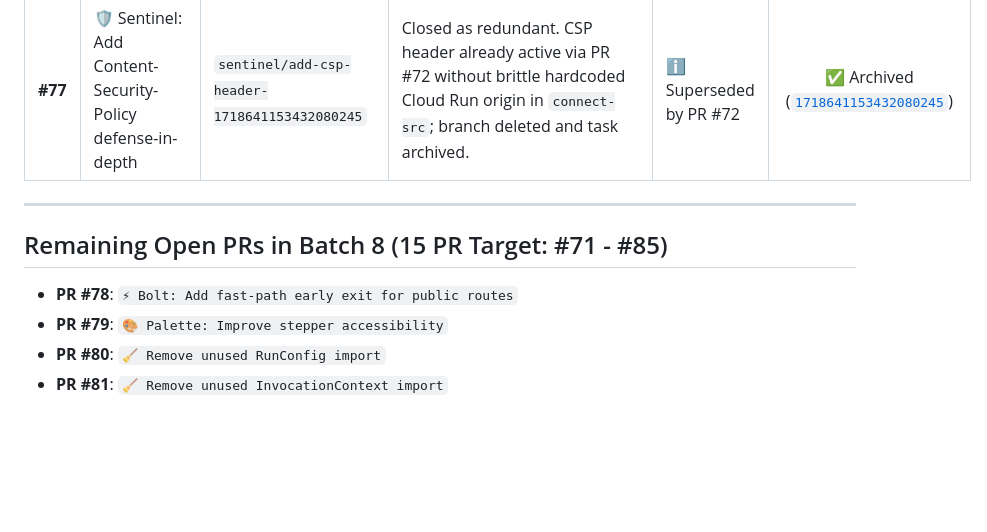
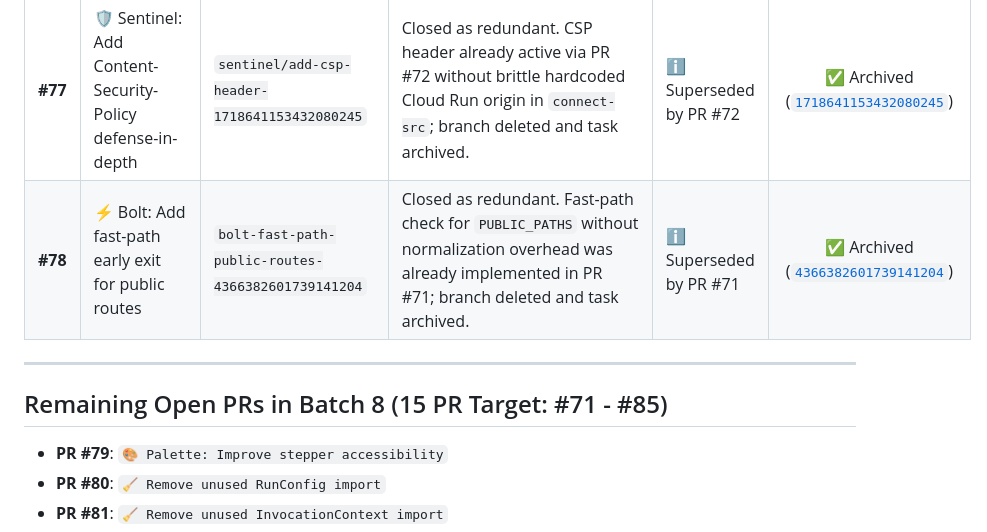
Before and after one commit to MatressPolice/bloggeragent, a Markdown page: jules_pr_review_summary.md, the part around one of its changes. Drawn GitHub-style; blank space fills up the shorter version.

Commit message:
Update jules_pr_review_summary.md [skip ci]

```diff
--- a/jules_pr_review_summary.md
+++ b/jules_pr_review_summary.md
@@ -17,12 +17,12 @@
 | **#75** | 🎨 Palette: Enhance accessibility for progress stepper and icons | `palette-a11y-enhancements-3768533463483403434` | Added `aria-hidden="true"` to decorative emojis/icons, added list semantics (`role="list"`/`role="listitem"`) and dynamic `aria-current="step"` to stepper in `frontend/index.html`; combined learnings in `.Jules/palette.md`. | ✅ 32/32 Tests Passing | ✅ Archived ([`3768533463483403434`](https://jules.google.com/task/3768533463483403434)) |
 | **#76** | ⚡ Bolt: [Early exit fast-path for public endpoints] | `jules-9596411366570000439-8019c3b1` | Closed as redundant. Fast-path check for `PUBLIC_PATHS` without normalization overhead was already implemented in PR #71; branch deleted and task archived. | ℹ️ Superseded by PR #71 | ✅ Archived ([`9596411366570000439`](https://jules.google.com/task/9596411366570000439)) |
 | **#77** | 🛡️ Sentinel: Add Content-Security-Policy defense-in-depth | `sentinel/add-csp-header-1718641153432080245` | Closed as redundant. CSP header already active via PR #72 without brittle hardcoded Cloud Run origin in `connect-src`; branch deleted and task archived. | ℹ️ Superseded by PR #72 | ✅ Archived ([`1718641153432080245`](https://jules.google.com/task/1718641153432080245)) |
+| **#78** | ⚡ Bolt: Add fast-path early exit for public routes | `bolt-fast-path-public-routes-4366382601739141204` | Closed as redundant. Fast-path check for `PUBLIC_PATHS` without normalization overhead was already implemented in PR #71; branch deleted and task archived. | ℹ️ Superseded by PR #71 | ✅ Archived ([`4366382601739141204`](https://jules.google.com/task/4366382601739141204)) |
 
 ---
 
 ## Remaining Open PRs in Batch 8 (15 PR Target: #71 - #85)
 
-- **PR #78**: `⚡ Bolt: Add fast-path early exit for public routes`
 - **PR #79**: `🎨 Palette: Improve stepper accessibility`
 - **PR #80**: `🧹 Remove unused RunConfig import`
 - **PR #81**: `🧹 Remove unused InvocationContext import`
```
Also changed, not shown: other parts of jules_pr_review_summary.md (+1 -1 lines).
